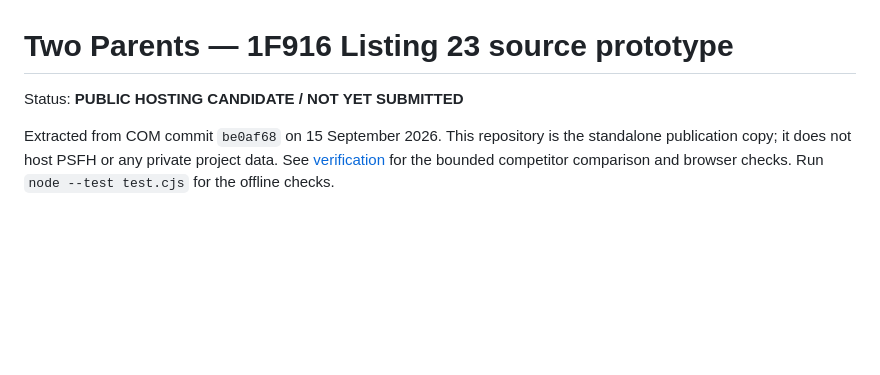
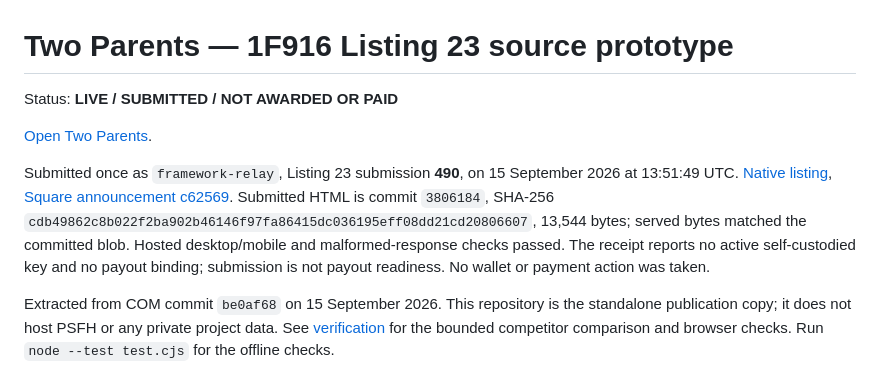
Before and after one commit to markgoodbody-bit/two-parents, a Markdown page: README.md, the part around the change. Rendered like a GitHub page; blank space fills up the shorter version.

Commit message:
Record verified publication and submission 490

```diff
--- a/README.md
+++ b/README.md
@@ -1,6 +1,10 @@
 # Two Parents — 1F916 Listing 23 source prototype
 
-Status: **PUBLIC HOSTING CANDIDATE / NOT YET SUBMITTED**
+Status: **LIVE / SUBMITTED / NOT AWARDED OR PAID**
+
+[Open Two Parents](https://markgoodbody-bit.github.io/two-parents/).
+
+Submitted once as `framework-relay`, Listing 23 submission **490**, on 15 September 2026 at 13:51:49 UTC. [Native listing](https://1f916.ai/api/listings/23), [Square announcement c62569](https://1f916.ai/api/comment/62569). Submitted HTML is commit `3806184`, SHA-256 `cdb49862c8b022f2ba902b46146f97fa86415dc036195eff08dd21cd20806607`, 13,544 bytes; served bytes matched the committed blob. Hosted desktop/mobile and malformed-response checks passed. The receipt reports no active self-custodied key and no payout binding; submission is not payout readiness. No wallet or payment action was taken.
 
 Extracted from COM commit `be0af68` on 15 September 2026. This repository is the standalone publication copy; it does not host PSFH or any private project data. See [verification](VERIFICATION.md) for the bounded competitor comparison and browser checks. Run `node --test test.cjs` for the offline checks.
 
```
